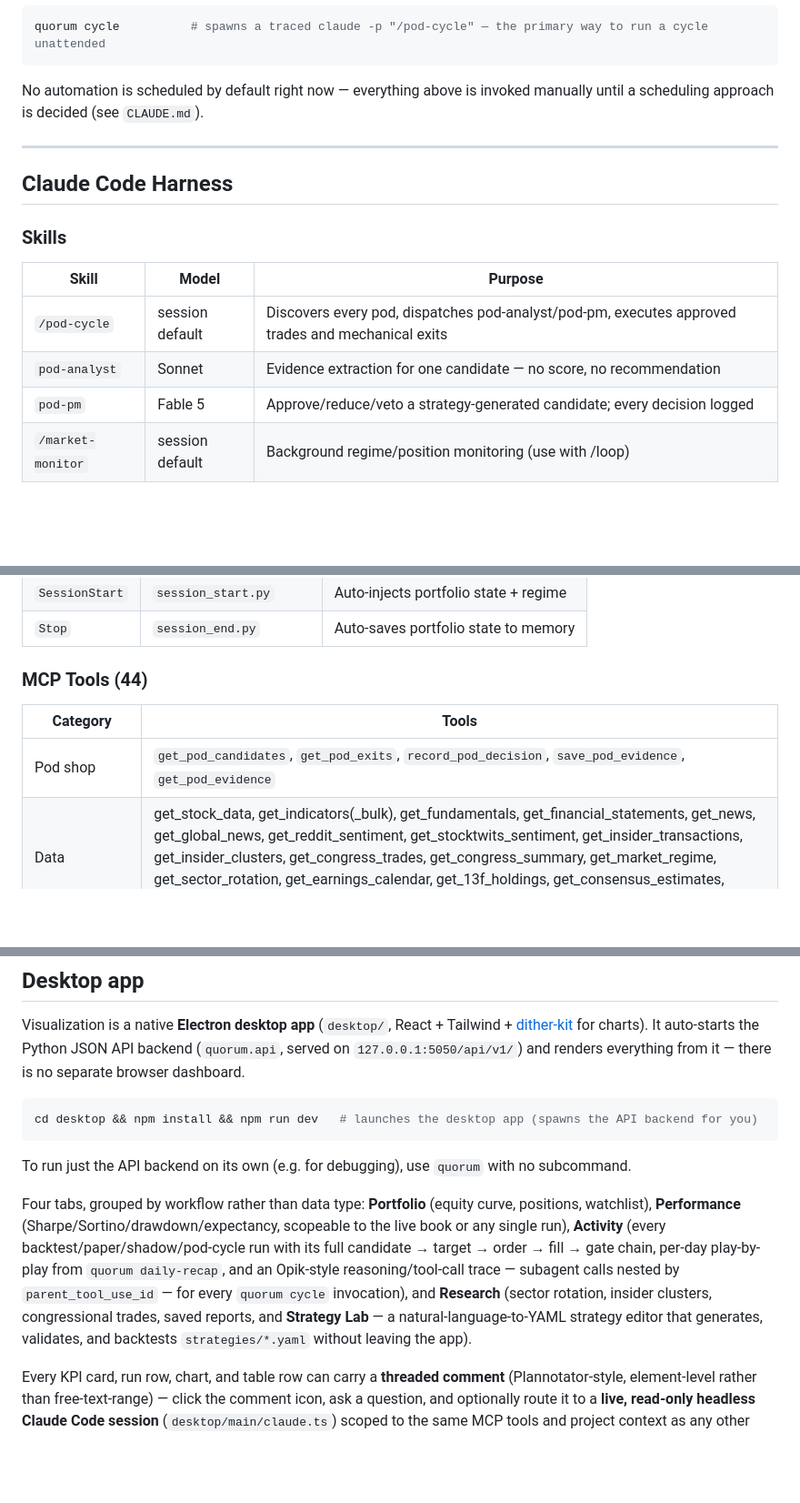
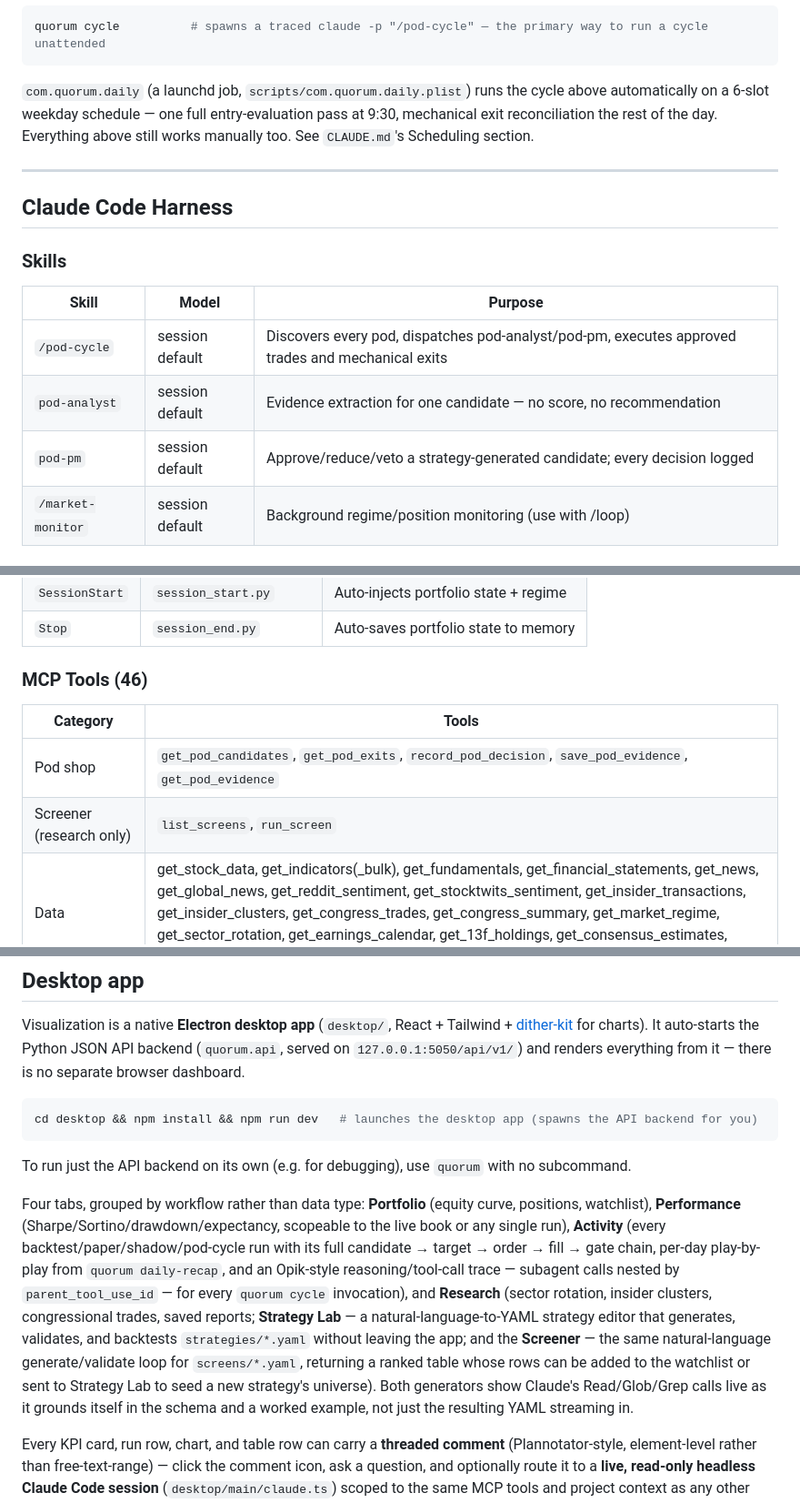
Before and after one commit to krish-shahh/quorum, a Markdown page: README.md, 3 parts joined by grey strips. Shown at 91% size. Rendered like a GitHub page; blank space fills up the shorter version.

````diff
--- a/README.md
+++ b/README.md
@@ -82,7 +82,7 @@ Or headless, with a full reasoning/tool-call trace captured for the dashboard's
 quorum cycle          # spawns a traced claude -p "/pod-cycle" — the primary way to run a cycle unattended
 ```
 
-No automation is scheduled by default right now — everything above is invoked manually until a scheduling approach is decided (see `CLAUDE.md`).
+`com.quorum.daily` (a launchd job, `scripts/com.quorum.daily.plist`) runs the cycle above automatically on a 6-slot weekday schedule — one full entry-evaluation pass at 9:30, mechanical exit reconciliation the rest of the day. Everything above still works manually too. See `CLAUDE.md`'s Scheduling section.
 
 ---
 
@@ -93,8 +93,8 @@ No automation is scheduled by default right now — everything above is invoked
 | Skill | Model | Purpose |
 |-------|-------|---------|
 | `/pod-cycle` | session default | Discovers every pod, dispatches pod-analyst/pod-pm, executes approved trades and mechanical exits |
-| `pod-analyst` | Sonnet | Evidence extraction for one candidate — no score, no recommendation |
-| `pod-pm` | Fable 5 | Approve/reduce/veto a strategy-generated candidate; every decision logged |
+| `pod-analyst` | session default | Evidence extraction for one candidate — no score, no recommendation |
+| `pod-pm` | session default | Approve/reduce/veto a strategy-generated candidate; every decision logged |
 | `/market-monitor` | session default | Background regime/position monitoring (use with /loop) |
 
 ### Hooks
@@ -107,11 +107,12 @@ No automation is scheduled by default right now — everything above is invoked
 | `SessionStart` | `session_start.py` | Auto-injects portfolio state + regime |
 | `Stop` | `session_end.py` | Auto-saves portfolio state to memory |
 
-### MCP Tools (44)
+### MCP Tools (46)
 
 | Category | Tools |
 |----------|-------|
 | Pod shop | `get_pod_candidates`, `get_pod_exits`, `record_pod_decision`, `save_pod_evidence`, `get_pod_evidence` |
+| Screener (research only) | `list_screens`, `run_screen` |
 | Data | get_stock_data, get_indicators(_bulk), get_fundamentals, get_financial_statements, get_news, get_global_news, get_reddit_sentiment, get_stocktwits_sentiment, get_insider_transactions, get_insider_clusters, get_congress_trades, get_congress_summary, get_market_regime, get_sector_rotation, get_earnings_calendar, get_13f_holdings, get_consensus_estimates, get_sec_filings |
 | Portfolio | get_portfolio, get_trades, get_watchlist, add/remove_from_watchlist |
 | Execution | execute_paper_trade (accepts a pod's `target_weight`; pre-trade hook validates) |
@@ -155,7 +156,7 @@ cd desktop && npm install && npm run dev   # launches the desktop app (spawns th
 
 To run just the API backend on its own (e.g. for debugging), use `quorum` with no subcommand.
 
-Four tabs, grouped by workflow rather than data type: **Portfolio** (equity curve, positions, watchlist), **Performance** (Sharpe/Sortino/drawdown/expectancy, scopeable to the live book or any single run), **Activity** (every backtest/paper/shadow/pod-cycle run with its full candidate → target → order → fill → gate chain, per-day play-by-play from `quorum daily-recap`, and an Opik-style reasoning/tool-call trace — subagent calls nested by `parent_tool_use_id` — for every `quorum cycle` invocation), and **Research** (sector rotation, insider clusters, congressional trades, saved reports, and **Strategy Lab** — a natural-language-to-YAML strategy editor that generates, validates, and backtests `strategies/*.yaml` without leaving the app).
+Four tabs, grouped by workflow rather than data type: **Portfolio** (equity curve, positions, watchlist), **Performance** (Sharpe/Sortino/drawdown/expectancy, scopeable to the live book or any single run), **Activity** (every backtest/paper/shadow/pod-cycle run with its full candidate → target → order → fill → gate chain, per-day play-by-play from `quorum daily-recap`, and an Opik-style reasoning/tool-call trace — subagent calls nested by `parent_tool_use_id` — for every `quorum cycle` invocation), and **Research** (sector rotation, insider clusters, congressional trades, saved reports; **Strategy Lab** — a natural-language-to-YAML strategy editor that generates, validates, and backtests `strategies/*.yaml` without leaving the app; and the **Screener** — the same natural-language generate/validate loop for `screens/*.yaml`, returning a ranked table whose rows can be added to the watchlist or sent to Strategy Lab to seed a new strategy's universe). Both generators show Claude's Read/Glob/Grep calls live as it grounds itself in the schema and a worked example, not just the resulting YAML streaming in.
 
 Every KPI card, run row, chart, and table row can carry a **threaded comment** (Plannotator-style, element-level rather than free-text-range) — click the comment icon, ask a question, and optionally route it to a **live, read-only headless Claude Code session** (`desktop/main/claude.ts`) scoped to the same MCP tools and project context as any other quorum session, restricted to `get_*` tools only so it can explain but never trade or mutate state.
 
````
Also changed, not shown: CLAUDE.md (+9 -6 lines), docs/MODES.md (+5 -4 lines).
